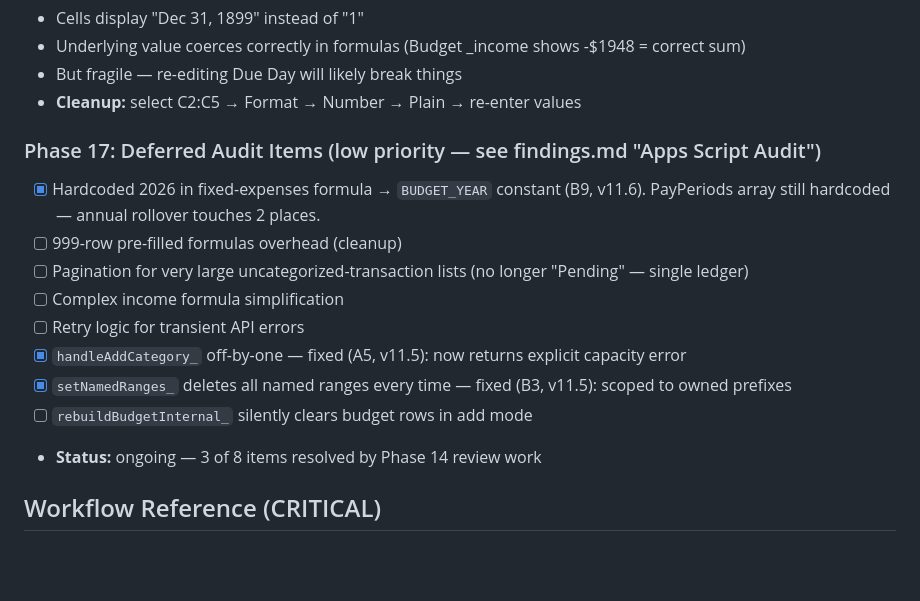
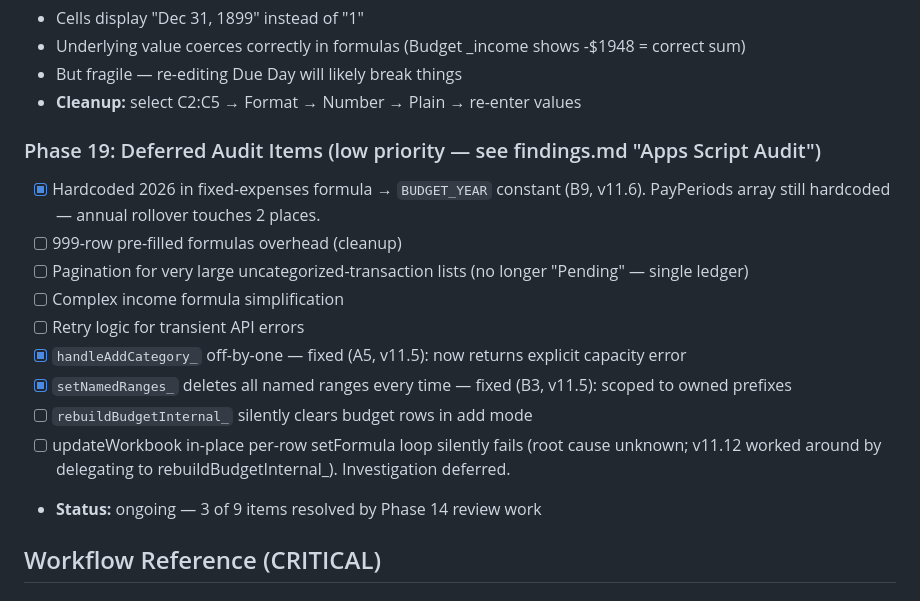
Before and after one commit to fahyad/gsheetbudget2026-categorizerApp, a Markdown page: docs/task_plan.md, the part around one of its changes. Drawn GitHub-style; blank space fills up the shorter version.

```diff
--- a/docs/task_plan.md
+++ b/docs/task_plan.md
@@ -194,7 +190,7 @@ The user falls behind on categorization sometimes. When a new pay period starts,
 - But fragile — re-editing Due Day will likely break things
 - **Cleanup:** select C2:C5 → Format → Number → Plain → re-enter values
 
-### Phase 17: Deferred Audit Items (low priority — see findings.md "Apps Script Audit")
+### Phase 19: Deferred Audit Items (low priority — see findings.md "Apps Script Audit")
 - [x] Hardcoded 2026 in fixed-expenses formula → `BUDGET_YEAR` constant (B9, v11.6). PayPeriods array still hardcoded — annual rollover touches 2 places.
 - [ ] 999-row pre-filled formulas overhead (cleanup)
 - [ ] Pagination for very large uncategorized-transaction lists (no longer "Pending" — single ledger)
@@ -203,7 +199,8 @@ The user falls behind on categorization sometimes. When a new pay period starts,
 - [x] `handleAddCategory_` off-by-one — fixed (A5, v11.5): now returns explicit capacity error
 - [x] `setNamedRanges_` deletes all named ranges every time — fixed (B3, v11.5): scoped to owned prefixes
 - [ ] `rebuildBudgetInternal_` silently clears budget rows in add mode
-- **Status:** ongoing — 3 of 8 items resolved by Phase 14 review work
+- [ ] updateWorkbook in-place per-row setFormula loop silently fails (root cause unknown; v11.12 worked around by delegating to rebuildBudgetInternal_). Investigation deferred.
+- **Status:** ongoing — 3 of 9 items resolved by Phase 14 review work
 
 ## Workflow Reference (CRITICAL)
 
```
Also changed, not shown: other parts of docs/task_plan.md (+13 -17 lines), docs/progress.md (+16 -4 lines).
